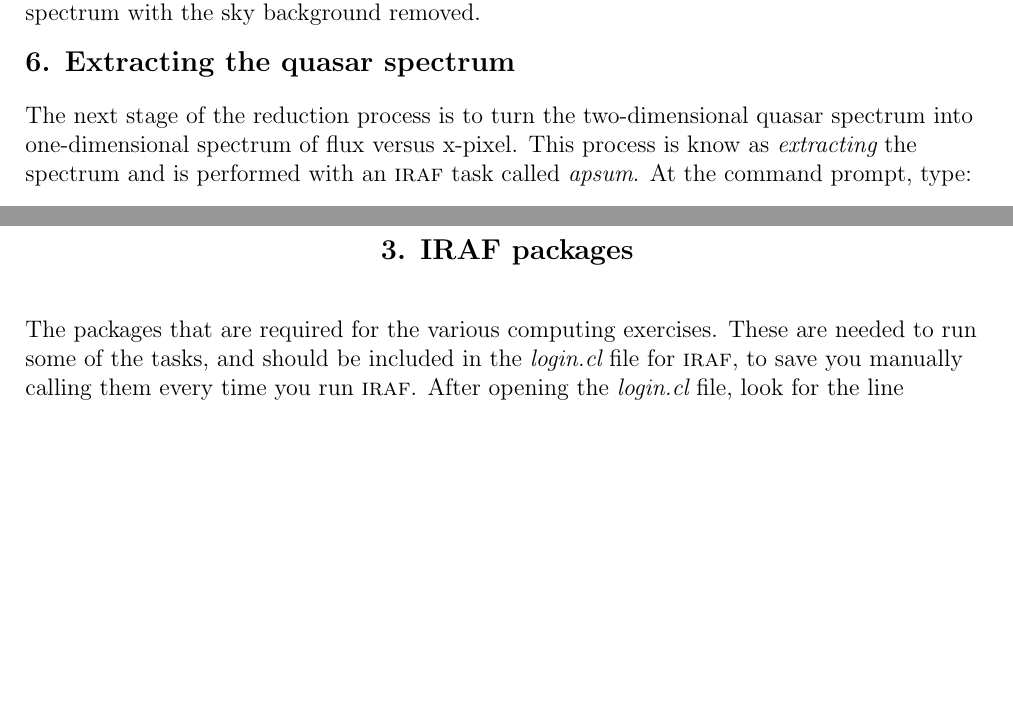
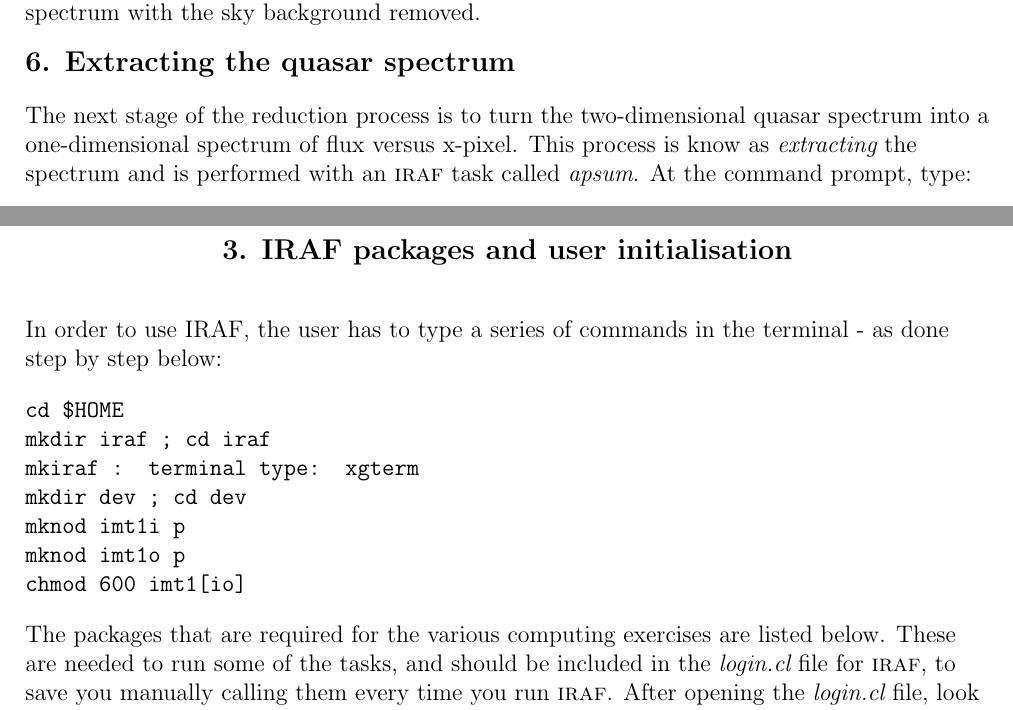
Before and after one commit to cylammarco/astrolab, a LaTeX document (ap3labman_2015.tex, which reads quasar_manual.tex): two parts of pages 26 and 33 of 42, joined at a grey line, cut so that both start at the same text, the shorter picture padded with empty space. Compiled offline with pdfLaTeX.

Commit message:
Added IRAF initialisation to Appendix, plus minor typo corrections

```diff
--- a/ap3labman_2015.tex
+++ b/ap3labman_2015.tex
@@ -933,10 +933,19 @@ on how do use gnuplot.\\
 
 \newpage
 \begin{center}
-{\large{\bf 3. IRAF packages}}
+{\large{\bf 3. IRAF packages and user initialisation}}
 \end{center}
+In order to use IRAF, the user has to type a series of commands in the terminal - as done step by step below:
 
-The packages that are required for the various computing exercises.  These are needed to run some of the tasks, and should be included in the {\it login.cl} file for {\sc iraf}, to save you manually calling them every time you run {\sc iraf}. After opening the {\it login.cl} file, look for the line
+{\tt cd \$HOME}\\
+{\tt mkdir iraf ; cd iraf}\\
+{\tt mkiraf : terminal type: xgterm}\\
+{\tt mkdir dev ; cd dev}\\
+{\tt mknod imt1i p}\\
+{\tt mknod imt1o p}\\
+{\tt chmod 600 imt1[io]}
+
+The packages that are required for the various computing exercises are listed below.  These are needed to run some of the tasks, and should be included in the {\it login.cl} file for {\sc iraf}, to save you manually calling them every time you run {\sc iraf}. After opening the {\it login.cl} file, look for the line
 
 {\sc \# List any packages you want loaded at login time, ONE PER LINE.}
 
--- a/quasar_manual.tex
+++ b/quasar_manual.tex
@@ -77,7 +77,7 @@ Make sure that you now have a new file in your home directory which is the flatf
 
 {\large {\bf 6. Extracting the quasar spectrum }}
 
-The next stage of the reduction process is to turn the two-dimensional quasar spectrum into one-dimensional spectrum of flux versus x-pixel. This process is know as {\it extracting} the spectrum and is performed with an {\sc iraf} task called {\it apsum}. At the command prompt, type:
+The next stage of the reduction process is to turn the two-dimensional quasar spectrum into a one-dimensional spectrum of flux versus x-pixel. This process is know as {\it extracting} the spectrum and is performed with an {\sc iraf} task called {\it apsum}. At the command prompt, type:
 
 {\tt apsum quasarskysub.fits}
 
```
Also changed, not shown: ap3lab_astrometry.tex (+1 -1 lines), photom_manual.tex (+2 -2 lines), quasar_manual.tex (6 more changed lines), 1 other file.
